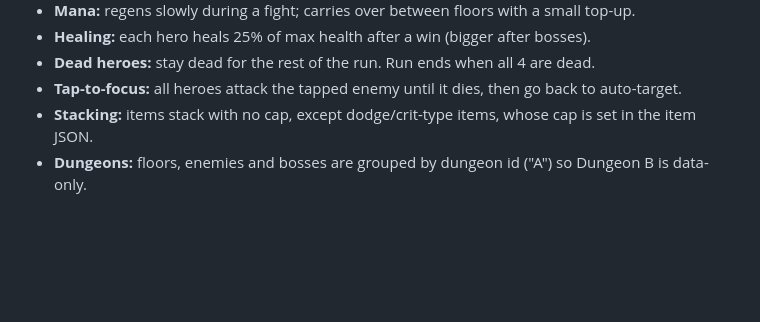
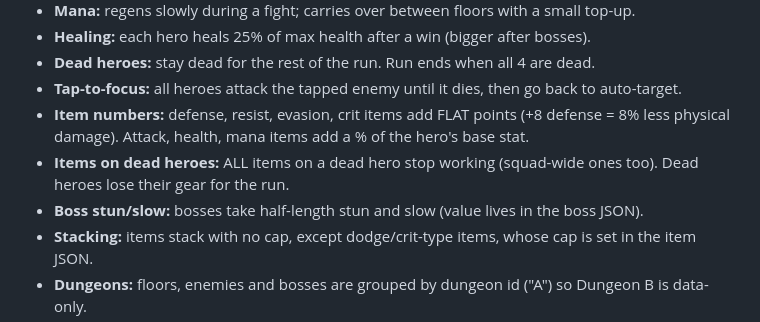
Before and after one commit to Ponderman-dev/Dungeon-of-Soldia, a Markdown page: CLAUDE.md, the part around the change. Rendered like a GitHub page; blank space fills up the shorter version.

```diff
--- a/CLAUDE.md
+++ b/CLAUDE.md
@@ -33,6 +33,9 @@ All numbers below go in JSON/config so they are easy to tune.
 - **Healing:** each hero heals 25% of max health after a win (bigger after bosses).
 - **Dead heroes:** stay dead for the rest of the run. Run ends when all 4 are dead.
 - **Tap-to-focus:** all heroes attack the tapped enemy until it dies, then go back to auto-target.
+- **Item numbers:** defense, resist, evasion, crit items add FLAT points (+8 defense = 8% less physical damage). Attack, health, mana items add a % of the hero's base stat.
+- **Items on dead heroes:** ALL items on a dead hero stop working (squad-wide ones too). Dead heroes lose their gear for the run.
+- **Boss stun/slow:** bosses take half-length stun and slow (value lives in the boss JSON).
 - **Stacking:** items stack with no cap, except dodge/crit-type items, whose cap is set in the item JSON.
 - **Dungeons:** floors, enemies and bosses are grouped by dungeon id ("A") so Dungeon B is data-only.
 - **Saving:** unlocks saved in browser localStorage (works in Capacitor too).
```
Also changed, not shown: docs/item-ideas.md (+12 -6 lines).
